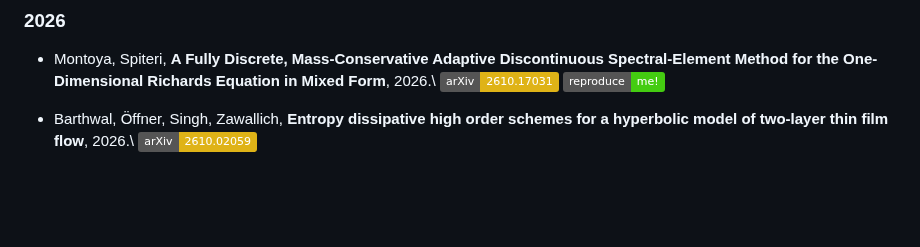
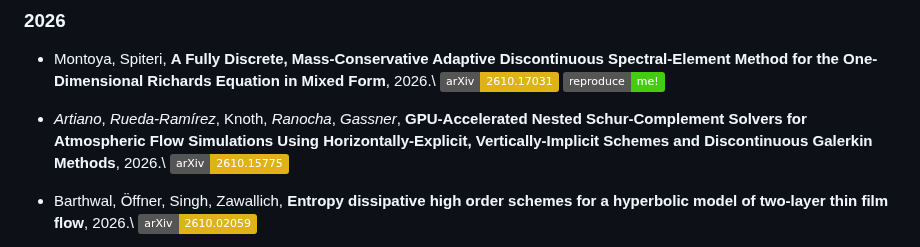
Before and after one commit to trixi-framework/trixi-framework.github.io, a Markdown page: index.md, the part around the change. Rendered like a GitHub page; badges without logos; blank space fills up the shorter version.

Commit message:
new preprint Artiano, Rueda-Ramírez, Knoth, Ranocha, Gassner (2026) (#158)
Co-authored-by: Claude Opus 5.5 (1M context) <noreply@anthropic.com>

```diff
--- a/index.md
+++ b/index.md
@@ -144,6 +144,10 @@ listed above. Author names of Trixi.jl's main developers are in *italics*.
   **A Fully Discrete, Mass-Conservative Adaptive Discontinuous Spectral-Element Method for the One-Dimensional Richards Equation in Mixed Form**, 2026.\\
   [![arXiv:2610.17031](https://img.shields.io/badge/arXiv-2610.17031-yellow)](https://arxiv.org/abs/2610.17031)
   [![reproduce me!](https://img.shields.io/badge/reproduce-me!-brightgreen)](https://github.com/tristanmontoya/paper-2026-adaptive-richards)
+
+* *Artiano*, *Rueda-Ramírez*, Knoth, *Ranocha*, *Gassner*,
+  **GPU-Accelerated Nested Schur-Complement Solvers for Atmospheric Flow Simulations Using Horizontally-Explicit, Vertically-Implicit Schemes and Discontinuous Galerkin Methods**, 2026.\\
+  [![arXiv:2610.15775](https://img.shields.io/badge/arXiv-2610.15775-yellow)](https://arxiv.org/abs/2610.15775)
 
 * Barthwal, Öffner, Singh, Zawallich,
   **Entropy dissipative high order schemes for a hyperbolic model of two-layer thin film flow**, 2026.\\
```
